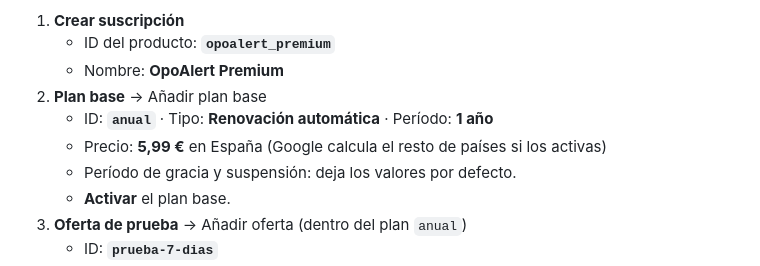
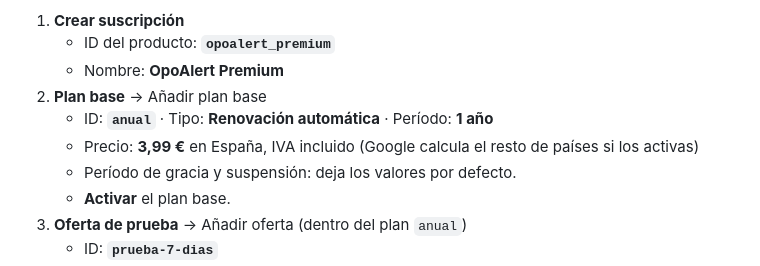
Before and after one commit to MJTBApps/OpoAlert, a Markdown page: tienda/google-play/cuestionarios.md, the part around the change. GitHub-like rendering.

Commit message:
Premium: 3,99 € al año
Co-Authored-By: Claude Opus 5.5 <noreply@anthropic.com>

```diff
--- a/tienda/google-play/cuestionarios.md
+++ b/tienda/google-play/cuestionarios.md
@@ -86,7 +86,7 @@ porque la app los busca así:
    - Nombre: **OpoAlert Premium**
 2. **Plan base** → Añadir plan base
    - ID: **`anual`** · Tipo: **Renovación automática** · Período: **1 año**
-   - Precio: **5,99 €** en España (Google calcula el resto de países si los activas)
+   - Precio: **3,99 €** en España, IVA incluido (Google calcula el resto de países si los activas)
    - Período de gracia y suspensión: deja los valores por defecto.
    - **Activar** el plan base.
 3. **Oferta de prueba** → Añadir oferta (dentro del plan `anual`)
```
